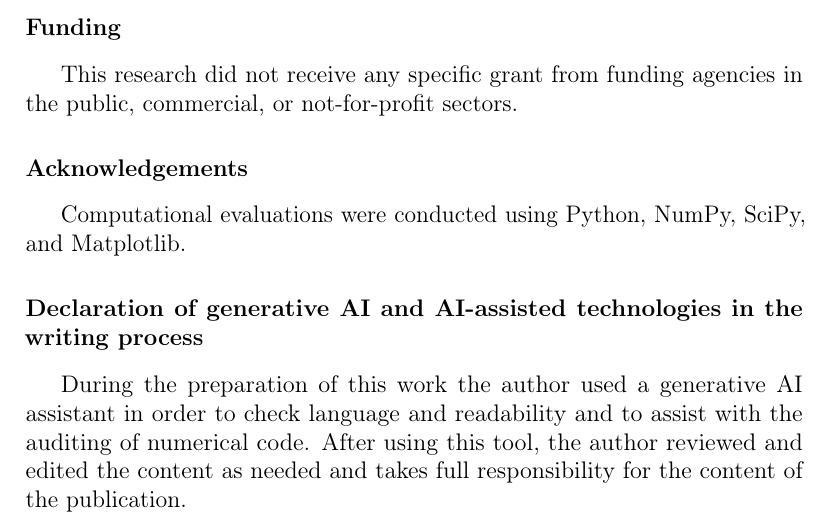
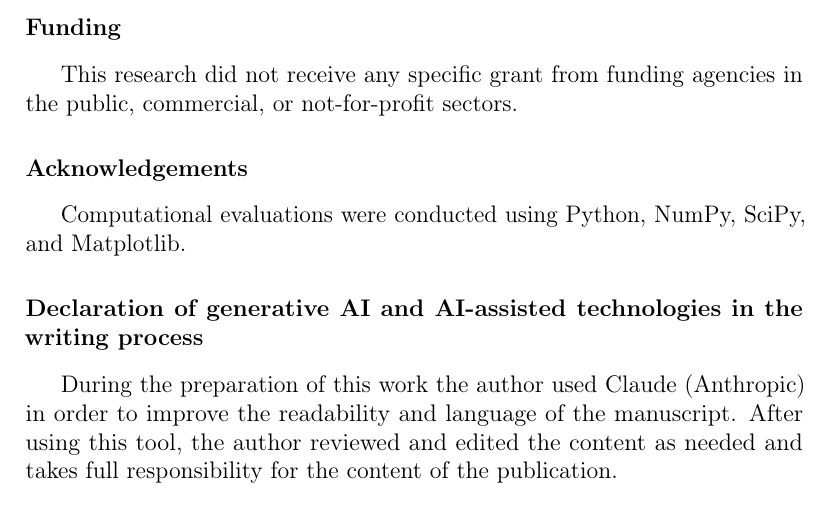
Before and after one commit to ShiroMorphy/search-budget-artifacts, a LaTeX paper (manuscript/paper1.tex): part of page 17 of 21, cut so that both start at the same text. Compiled offline with pdfLaTeX.

Commit message:
Narrow the generative AI declaration to language and readability

```diff
--- a/manuscript/paper1.tex
+++ b/manuscript/paper1.tex
@@ -369,7 +369,7 @@ Computational evaluations were conducted using Python, NumPy, SciPy, and Matplot
 
 \section*{Declaration of generative AI and AI-assisted technologies in the writing process}
 
-During the preparation of this work the author used a generative AI assistant in order to check language and readability and to assist with the auditing of numerical code. After using this tool, the author reviewed and edited the content as needed and takes full responsibility for the content of the publication.
+During the preparation of this work the author used Claude (Anthropic) in order to improve the readability and language of the manuscript. After using this tool, the author reviewed and edited the content as needed and takes full responsibility for the content of the publication.
 
 \bibliographystyle{elsarticle-num}
 \bibliography{referencias_paper1}
```
